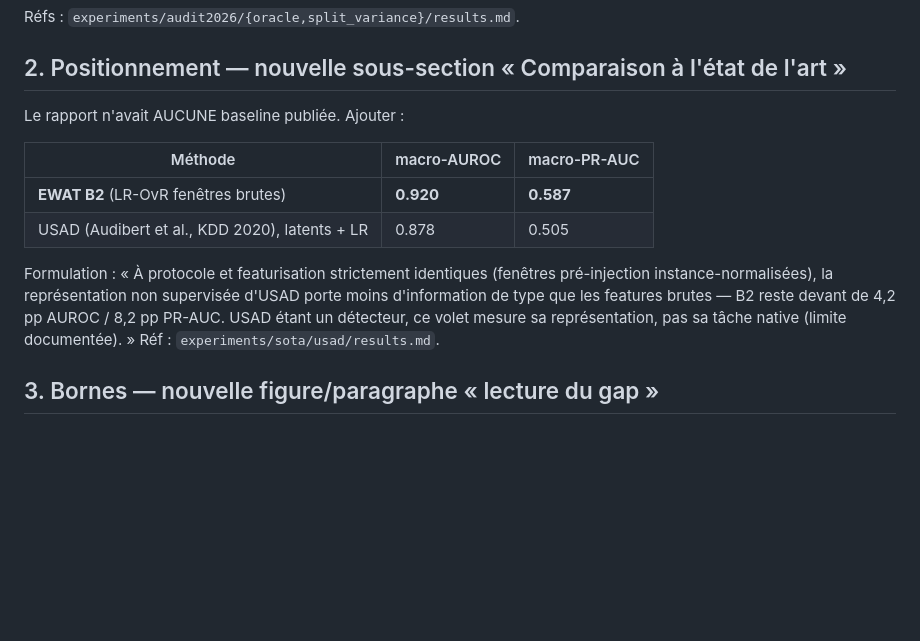
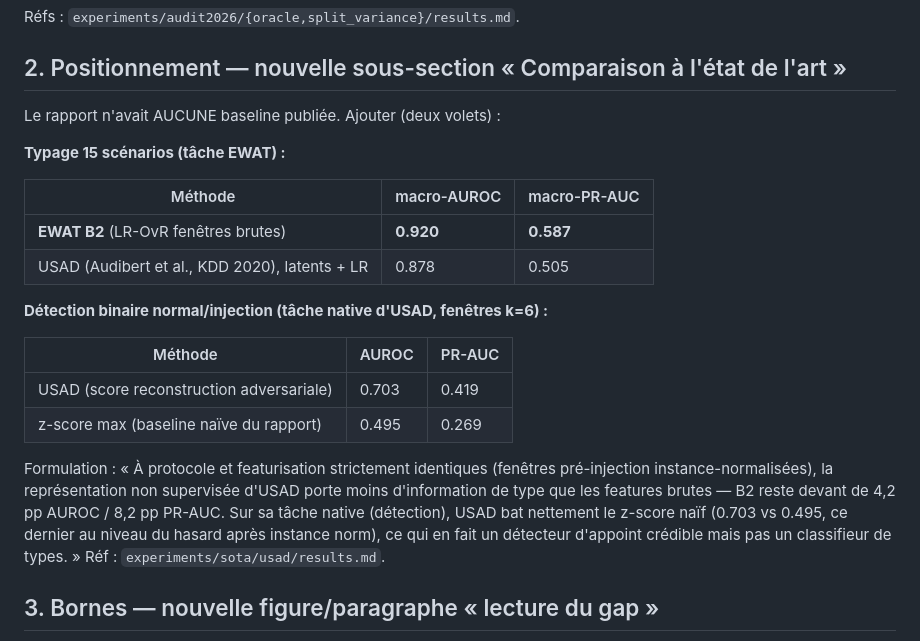
Before and after one commit to Wassbdr/ewat, a Markdown page: docs/rapport/delta_audit.md, the part around the change. Rendered like a GitHub page; blank space fills up the shorter version.

Commit message:
docs: volet détection USAD complété (fenêtres réancrées sur runs contigus)
USAD détection 0.703 AUROC / 0.419 PR-AUC vs z-score max 0.495/0.269
(hasard post-instance-norm) sur 230 fenêtres normales / 21 injection.
Le stride absolu manquait les phases d'injection courtes (6 steps) —
fenêtres désormais ancrées au début de chaque run contigu du régime.

```diff
--- a/docs/rapport/delta_audit.md
+++ b/docs/rapport/delta_audit.md
@@ -26,19 +26,29 @@ Réfs : `experiments/audit2026/{oracle,split_variance}/results.md`.
 
 ## 2. Positionnement — nouvelle sous-section « Comparaison à l'état de l'art »
 
-Le rapport n'avait AUCUNE baseline publiée. Ajouter :
+Le rapport n'avait AUCUNE baseline publiée. Ajouter (deux volets) :
+
+**Typage 15 scénarios (tâche EWAT) :**
 
 | Méthode | macro-AUROC | macro-PR-AUC |
 |---|---|---|
 | **EWAT B2** (LR-OvR fenêtres brutes) | **0.920** | **0.587** |
 | USAD (Audibert et al., KDD 2020), latents + LR | 0.878 | 0.505 |
 
+**Détection binaire normal/injection (tâche native d'USAD, fenêtres k=6) :**
+
+| Méthode | AUROC | PR-AUC |
+|---|---|---|
+| USAD (score reconstruction adversariale) | 0.703 | 0.419 |
+| z-score max (baseline naïve du rapport) | 0.495 | 0.269 |
+
 Formulation : « À protocole et featurisation strictement identiques (fenêtres
 pré-injection instance-normalisées), la représentation non supervisée d'USAD
 porte moins d'information de type que les features brutes — B2 reste devant
-de 4,2 pp AUROC / 8,2 pp PR-AUC. USAD étant un détecteur, ce volet mesure sa
-représentation, pas sa tâche native (limite documentée). »
-Réf : `experiments/sota/usad/results.md`.
+de 4,2 pp AUROC / 8,2 pp PR-AUC. Sur sa tâche native (détection), USAD bat
+nettement le z-score naïf (0.703 vs 0.495, ce dernier au niveau du hasard
+après instance norm), ce qui en fait un détecteur d'appoint crédible mais
+pas un classifieur de types. » Réf : `experiments/sota/usad/results.md`.
 
 ## 3. Bornes — nouvelle figure/paragraphe « lecture du gap »
 
```
Also changed, not shown: STATUS.md (+1 -0 lines).
